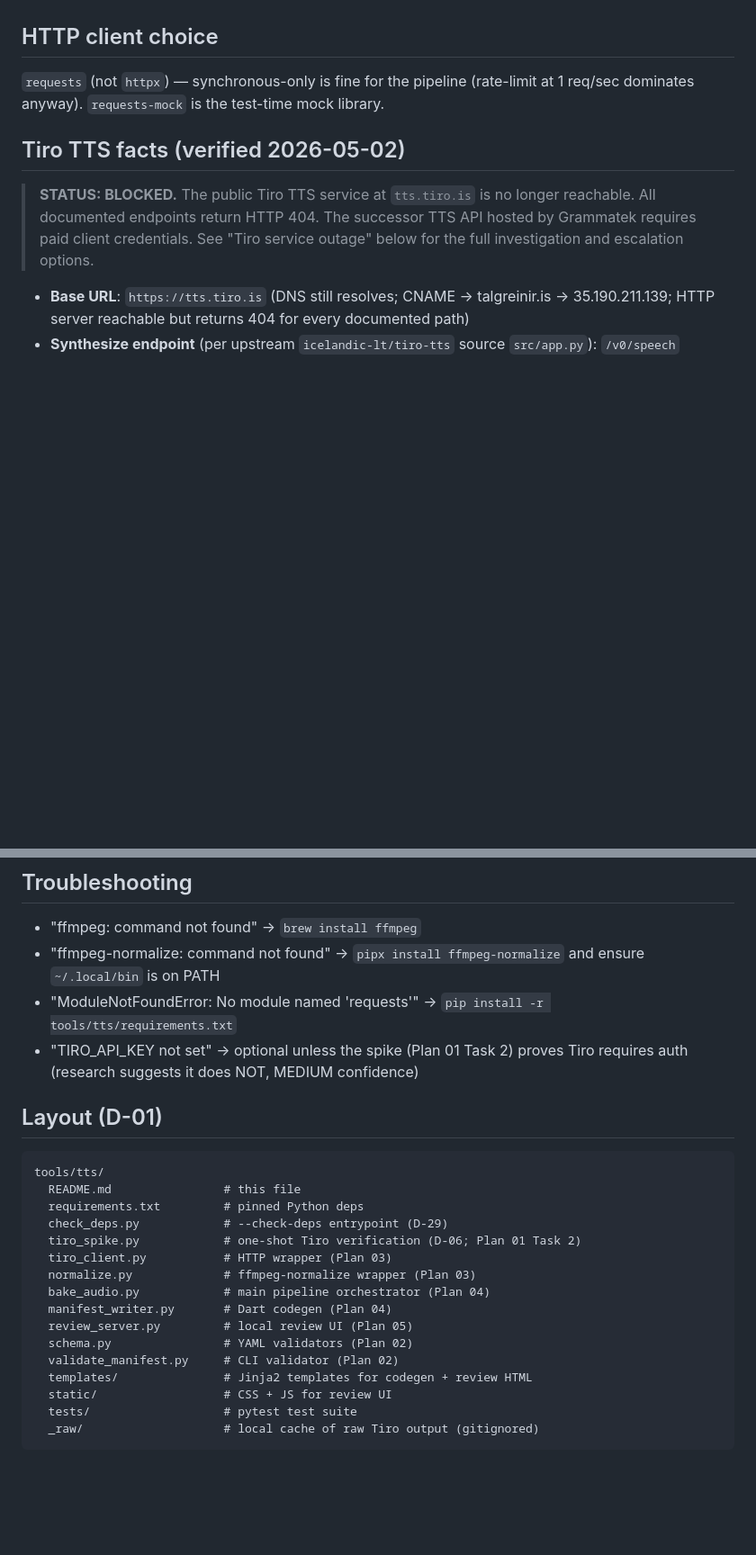
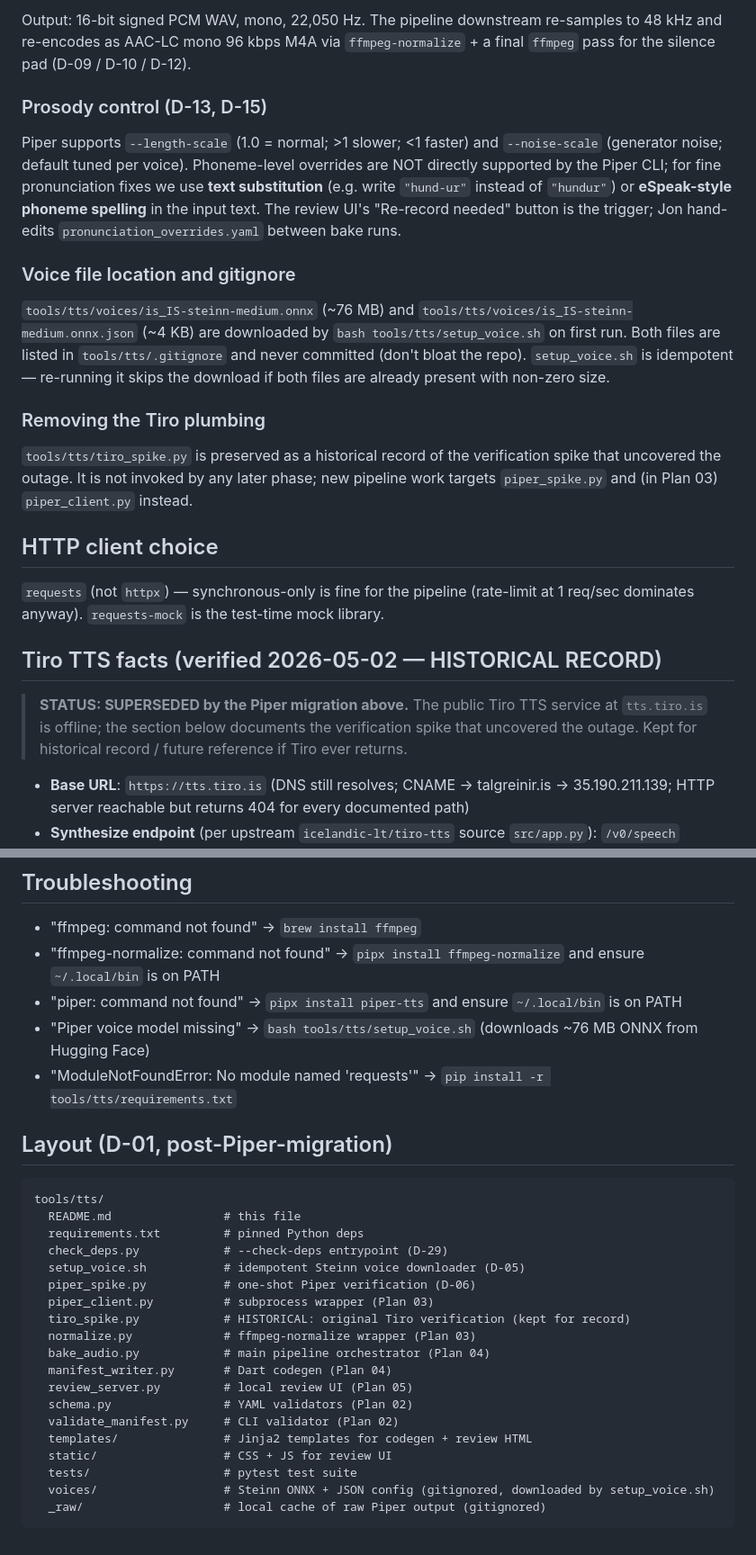
Before and after one commit to jbbjarnason/Hugrun, a Markdown page: tools/tts/README.md, 2 parts joined by grey strips. Shown at 90% size. GitHub-like rendering; blank space fills up the shorter version.

````diff
--- a/tools/tts/README.md
+++ b/tools/tts/README.md
@@ -35,15 +93,47 @@ python tools/tts/check_deps.py    # all green
+Output: 16-bit signed PCM WAV, mono, 22,050 Hz. The pipeline downstream
+re-samples to 48 kHz and re-encodes as AAC-LC mono 96 kbps M4A via
+`ffmpeg-normalize` + a final `ffmpeg` pass for the silence pad (D-09 / D-10 /
+D-12).
+
+### Prosody control (D-13, D-15)
+
+Piper supports `--length-scale` (1.0 = normal; >1 slower; <1 faster) and
+`--noise-scale` (generator noise; default tuned per voice). Phoneme-level
+overrides are NOT directly supported by the Piper CLI; for fine pronunciation
+fixes we use **text substitution** (e.g. write `"hund-ur"` instead of
+`"hundur"`) or **eSpeak-style phoneme spelling** in the input text. The
+review UI's "Re-record needed" button is the trigger; Jon hand-edits
+`pronunciation_overrides.yaml` between bake runs.
+
+### Voice file location and gitignore
+
+`tools/tts/voices/is_IS-steinn-medium.onnx` (~76 MB) and
+`tools/tts/voices/is_IS-steinn-medium.onnx.json` (~4 KB) are downloaded by
+`bash tools/tts/setup_voice.sh` on first run. Both files are listed in
+`tools/tts/.gitignore` and never committed (don't bloat the repo).
+`setup_voice.sh` is idempotent — re-running it skips the download if both
+files are already present with non-zero size.
+
+### Removing the Tiro plumbing
+
+`tools/tts/tiro_spike.py` is preserved as a historical record of the
+verification spike that uncovered the outage. It is not invoked by any
+later phase; new pipeline work targets `piper_spike.py` and (in Plan 03)
+`piper_client.py` instead.
+
+
 
 ## HTTP client choice
 
 `requests` (not `httpx`) — synchronous-only is fine for the pipeline (rate-limit at
 1 req/sec dominates anyway). `requests-mock` is the test-time mock library.
 
-## Tiro TTS facts (verified 2026-05-02)
+## Tiro TTS facts (verified 2026-05-02 — HISTORICAL RECORD)
 
-> **STATUS: BLOCKED.** The public Tiro TTS service at `tts.tiro.is` is no longer
-> reachable. All documented endpoints return HTTP 404. The successor TTS API
-> hosted by Grammatek requires paid client credentials. See "Tiro service
-> outage" below for the full investigation and escalation options.
+> **STATUS: SUPERSEDED by the Piper migration above.** The public Tiro TTS
+> service at `tts.tiro.is` is offline; the section below documents the
+> verification spike that uncovered the outage. Kept for historical record /
+> future reference if Tiro ever returns.
 
 - **Base URL**: `https://tts.tiro.is` (DNS still resolves; CNAME → talgreinir.is → 35.190.211.139; HTTP server reachable but returns 404 for every documented path)
 - **Synthesize endpoint** (per upstream `icelandic-lt/tiro-tts` source `src/app.py`): `/v0/speech` (POST). **Returns 404.**
@@ -133,18 +223,21 @@ once a path forward is chosen.
 
 - "ffmpeg: command not found" → `brew install ffmpeg`
 - "ffmpeg-normalize: command not found" → `pipx install ffmpeg-normalize` and ensure `~/.local/bin` is on PATH
+- "piper: command not found" → `pipx install piper-tts` and ensure `~/.local/bin` is on PATH
+- "Piper voice model missing" → `bash tools/tts/setup_voice.sh` (downloads ~76 MB ONNX from Hugging Face)
 - "ModuleNotFoundError: No module named 'requests'" → `pip install -r tools/tts/requirements.txt`
-- "TIRO_API_KEY not set" → optional unless the spike (Plan 01 Task 2) proves Tiro requires auth (research suggests it does NOT, MEDIUM confidence)
 
-## Layout (D-01)
+## Layout (D-01, post-Piper-migration)
 
 ```
 tools/tts/
   README.md                # this file
   requirements.txt         # pinned Python deps
   check_deps.py            # --check-deps entrypoint (D-29)
-  tiro_spike.py            # one-shot Tiro verification (D-06; Plan 01 Task 2)
-  tiro_client.py           # HTTP wrapper (Plan 03)
+  setup_voice.sh           # idempotent Steinn voice downloader (D-05)
+  piper_spike.py           # one-shot Piper verification (D-06)
+  piper_client.py          # subprocess wrapper (Plan 03)
+  tiro_spike.py            # HISTORICAL: original Tiro verification (kept for record)
   normalize.py             # ffmpeg-normalize wrapper (Plan 03)
   bake_audio.py            # main pipeline orchestrator (Plan 04)
   manifest_writer.py       # Dart codegen (Plan 04)
@@ -154,5 +247,6 @@ tools/tts/
   templates/               # Jinja2 templates for codegen + review HTML
   static/                  # CSS + JS for review UI
   tests/                   # pytest test suite
-  _raw/                    # local cache of raw Tiro output (gitignored)
+  voices/                  # Steinn ONNX + JSON config (gitignored, downloaded by setup_voice.sh)
+  _raw/                    # local cache of raw Piper output (gitignored)
 ```
````
Also changed, not shown: other parts of tools/tts/README.md (+62 -4 lines).
